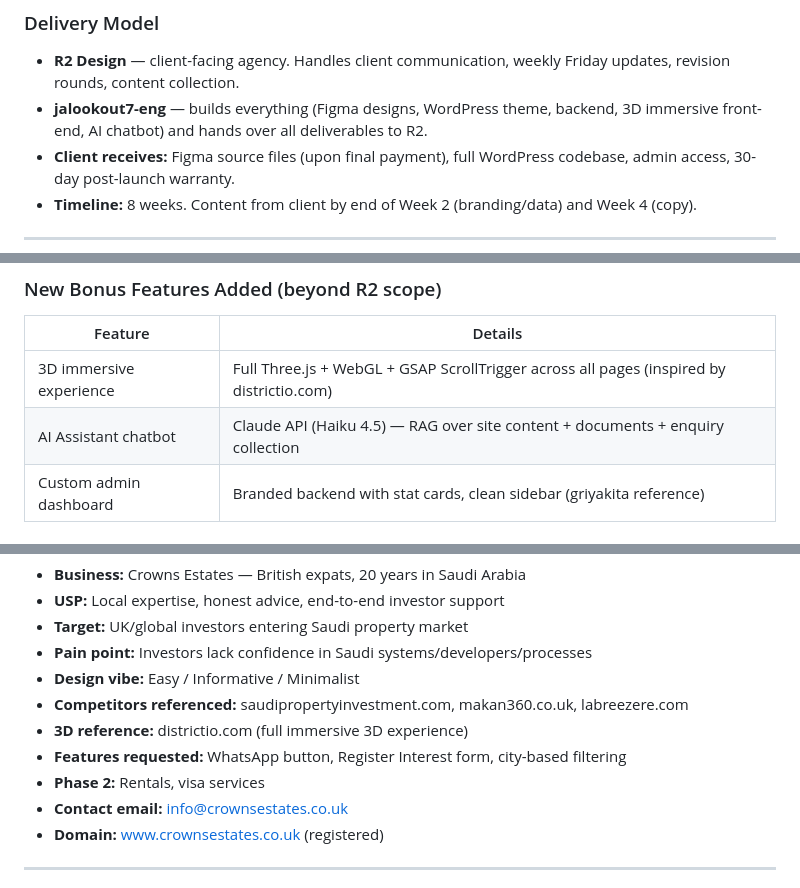
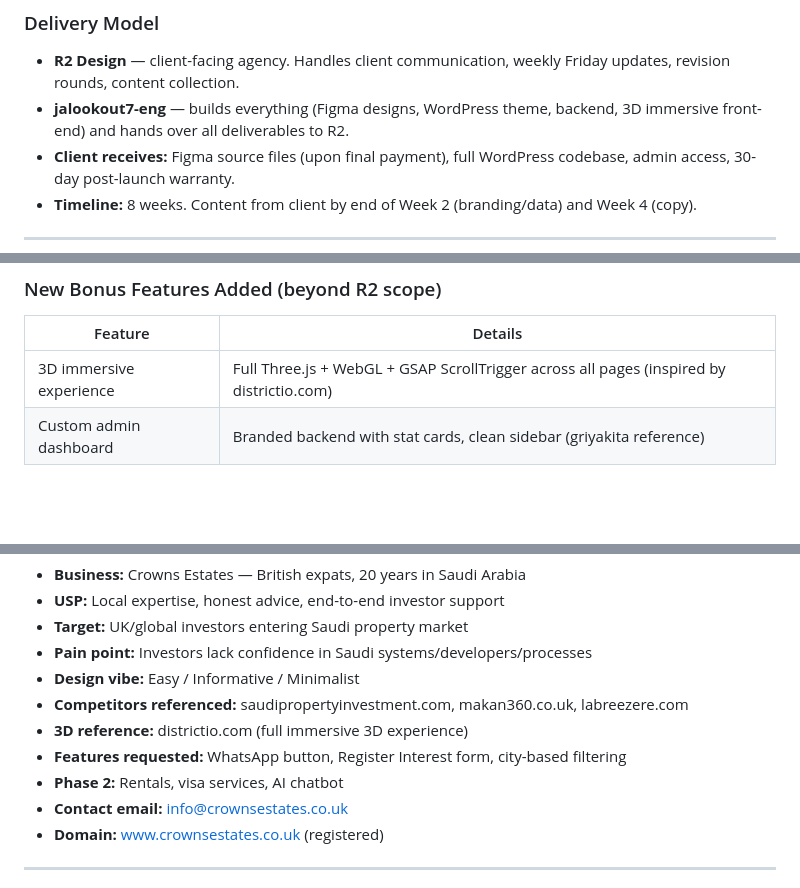
Before and after one commit to jalookout7-eng/crown-estates-website, a Markdown page: HANDOVER.md, 3 parts joined by grey strips. Drawn GitHub-style; blank space fills up the shorter version.

```diff
--- a/HANDOVER.md
+++ b/HANDOVER.md
@@ -19,7 +19,7 @@ A WordPress website for **Crowns Estates** — a UK-registered real estate agenc
 ### Delivery Model
 
 - **R2 Design** — client-facing agency. Handles client communication, weekly Friday updates, revision rounds, content collection.
-- **jalookout7-eng** — builds everything (Figma designs, WordPress theme, backend, 3D immersive front-end, AI chatbot) and hands over all deliverables to R2.
+- **jalookout7-eng** — builds everything (Figma designs, WordPress theme, backend, 3D immersive front-end) and hands over all deliverables to R2.
 - **Client receives:** Figma source files (upon final payment), full WordPress codebase, admin access, 30-day post-launch warranty.
 - **Timeline:** 8 weeks. Content from client by end of Week 2 (branding/data) and Week 4 (copy).
 
@@ -83,7 +83,6 @@ R2 Design issued a "Scope Clarification & Project Agreement" to the client defin
 | Feature | Details |
 |---------|---------|
 | 3D immersive experience | Full Three.js + WebGL + GSAP ScrollTrigger across all pages (inspired by districtio.com) |
-| AI Assistant chatbot | Claude API (Haiku 4.5) — RAG over site content + documents + enquiry collection |
 | Custom admin dashboard | Branded backend with stat cards, clean sidebar (griyakita reference) |
 
 ### Features Dropped (from v1)
@@ -292,7 +283,7 @@ Then read:
 - **Competitors referenced:** saudipropertyinvestment.com, makan360.co.uk, labreezere.com
 - **3D reference:** districtio.com (full immersive 3D experience)
 - **Features requested:** WhatsApp button, Register Interest form, city-based filtering
-- **Phase 2:** Rentals, visa services
+- **Phase 2:** Rentals, visa services, AI chatbot
 - **Contact email:** info@crownsestates.co.uk
 - **Domain:** www.crownsestates.co.uk (registered)
 
```
Also changed, not shown: other parts of HANDOVER.md (+6 -12 lines), 1 other file.
